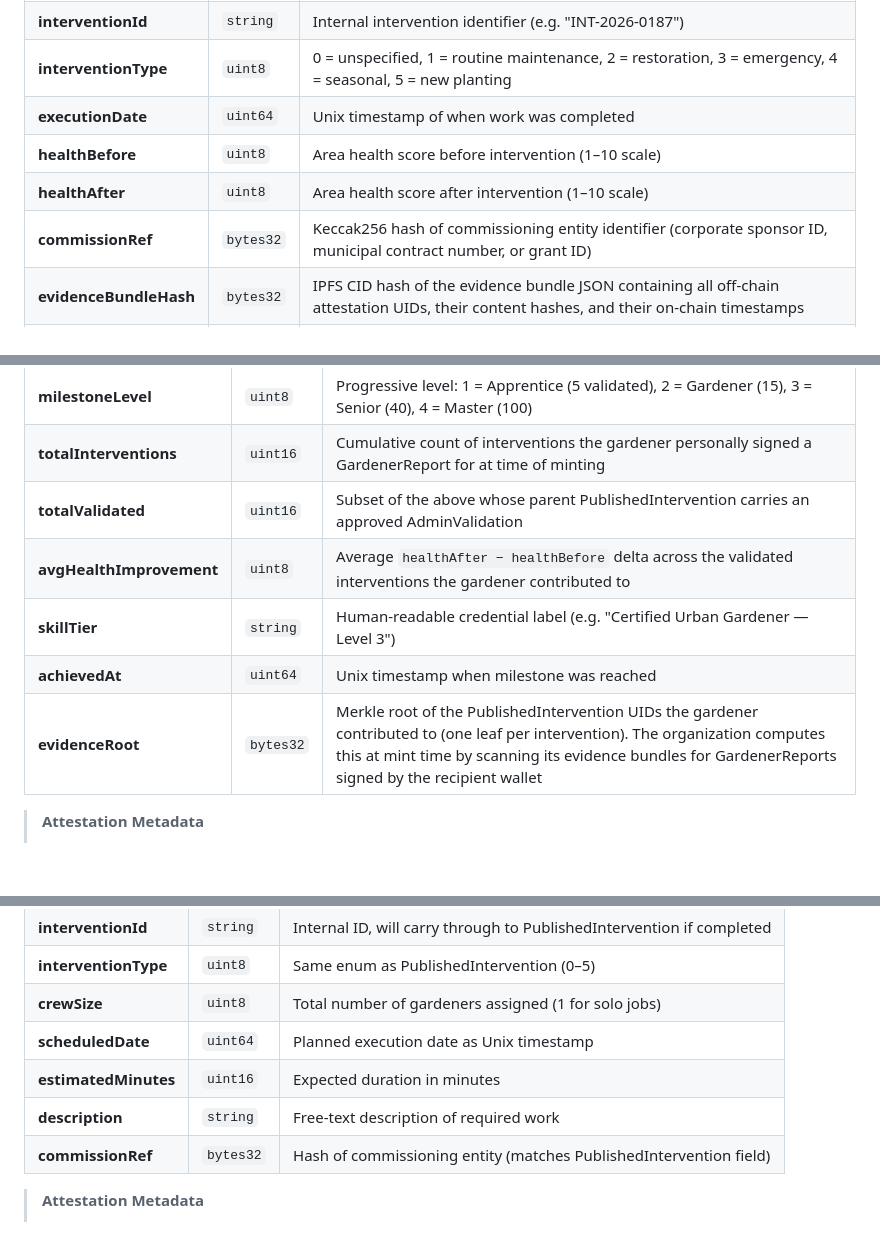
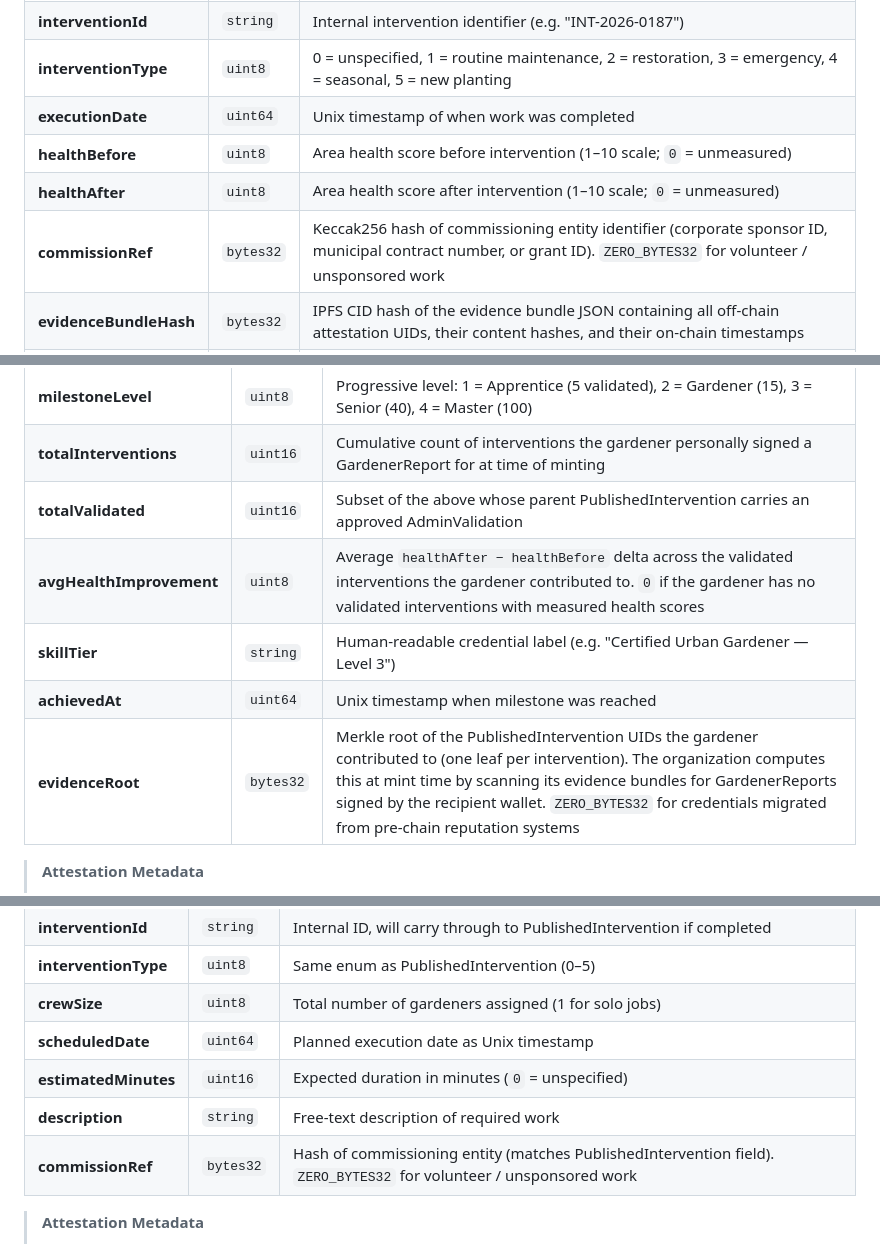
Before and after one commit to ReFi-Italia/opengarden, a Markdown page: docs/eas-schema-spec.md, 3 parts joined by grey strips. GitHub-like rendering; blank space fills up the shorter version.

```diff
--- a/docs/eas-schema-spec.md
+++ b/docs/eas-schema-spec.md
@@ -89,9 +89,9 @@ Created only after an intervention is fully executed and validated by the organi
 | **interventionId** | `string` | Internal intervention identifier (e.g. "INT-2026-0187") |
 | **interventionType** | `uint8` | 0 = unspecified, 1 = routine maintenance, 2 = restoration, 3 = emergency, 4 = seasonal, 5 = new planting |
 | **executionDate** | `uint64` | Unix timestamp of when work was completed |
-| **healthBefore** | `uint8` | Area health score before intervention (1–10 scale) |
-| **healthAfter** | `uint8` | Area health score after intervention (1–10 scale) |
-| **commissionRef** | `bytes32` | Keccak256 hash of commissioning entity identifier (corporate sponsor ID, municipal contract number, or grant ID) |
+| **healthBefore** | `uint8` | Area health score before intervention (1–10 scale; `0` = unmeasured) |
+| **healthAfter** | `uint8` | Area health score after intervention (1–10 scale; `0` = unmeasured) |
+| **commissionRef** | `bytes32` | Keccak256 hash of commissioning entity identifier (corporate sponsor ID, municipal contract number, or grant ID). `ZERO_BYTES32` for volunteer / unsponsored work |
 | **evidenceBundleHash** | `bytes32` | IPFS CID hash of the evidence bundle JSON containing all off-chain attestation UIDs, their content hashes, and their on-chain timestamps |
 | **offchainCount** | `uint8` | Number of off-chain attestations bundled (enables completeness verification). For crew jobs this includes one checkin, one checkout, and one report *per crew member* |
 | **crewSize** | `uint8` | Total number of gardeners on this intervention (1 for solo jobs) |
@@ -125,10 +125,10 @@ A non-transferable credential minted when a gardener crosses a meaningful thresh
 | **milestoneLevel** | `uint8` | Progressive level: 1 = Apprentice (5 validated), 2 = Gardener (15), 3 = Senior (40), 4 = Master (100) |
 | **totalInterventions** | `uint16` | Cumulative count of interventions the gardener personally signed a GardenerReport for at time of minting |
 | **totalValidated** | `uint16` | Subset of the above whose parent PublishedIntervention carries an approved AdminValidation |
-| **avgHealthImprovement** | `uint8` | Average `healthAfter − healthBefore` delta across the validated interventions the gardener contributed to |
+| **avgHealthImprovement** | `uint8` | Average `healthAfter − healthBefore` delta across the validated interventions the gardener contributed to. `0` if the gardener has no validated interventions with measured health scores |
 | **skillTier** | `string` | Human-readable credential label (e.g. "Certified Urban Gardener — Level 3") |
 | **achievedAt** | `uint64` | Unix timestamp when milestone was reached |
-| **evidenceRoot** | `bytes32` | Merkle root of the PublishedIntervention UIDs the gardener contributed to (one leaf per intervention). The organization computes this at mint time by scanning its evidence bundles for GardenerReports signed by the recipient wallet |
+| **evidenceRoot** | `bytes32` | Merkle root of the PublishedIntervention UIDs the gardener contributed to (one leaf per intervention). The organization computes this at mint time by scanning its evidence bundles for GardenerReports signed by the recipient wallet. `ZERO_BYTES32` for credentials migrated from pre-chain reputation systems |
 
 > **Attestation Metadata**
 >
@@ -165,9 +165,9 @@ Created when the organization plans a new intervention. One ScheduledInterventio
 | **interventionType** | `uint8` | Same enum as PublishedIntervention (0–5) |
 | **crewSize** | `uint8` | Total number of gardeners assigned (1 for solo jobs) |
 | **scheduledDate** | `uint64` | Planned execution date as Unix timestamp |
-| **estimatedMinutes** | `uint16` | Expected duration in minutes |
+| **estimatedMinutes** | `uint16` | Expected duration in minutes (`0` = unspecified) |
 | **description** | `string` | Free-text description of required work |
-| **commissionRef** | `bytes32` | Hash of commissioning entity (matches PublishedIntervention field) |
+| **commissionRef** | `bytes32` | Hash of commissioning entity (matches PublishedIntervention field). `ZERO_BYTES32` for volunteer / unsponsored work |
 
 > **Attestation Metadata**
 >
```
Also changed, not shown: other parts of docs/eas-schema-spec.md (+5 -5 lines).
